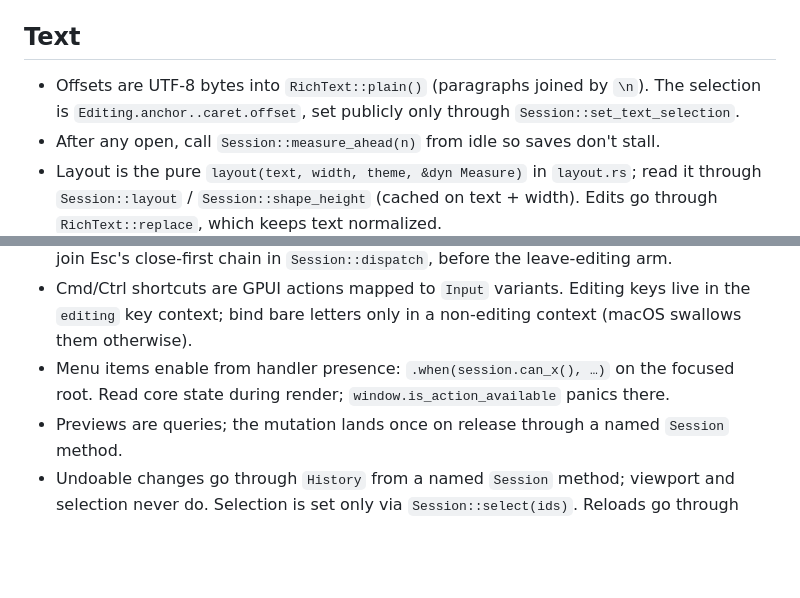
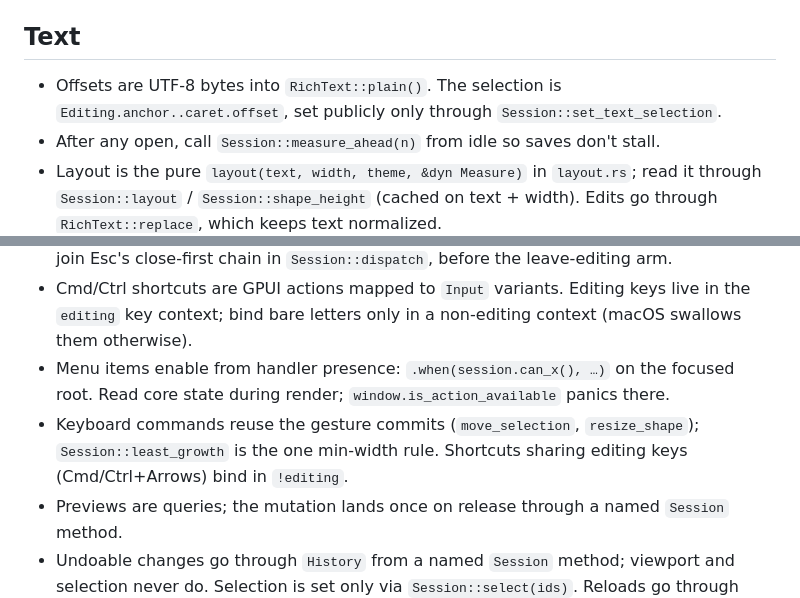
Before and after one commit to MakiNoAtorie/Willow, a Markdown page: docs/CONVENTIONS.md, 2 parts joined by grey strips. Rendered like a GitHub page; blank space fills up the shorter version.

Commit message:
Conventions: fold #48 notes
Co-Authored-By: Claude Opus 5.5 <noreply@anthropic.com>

```diff
--- a/docs/CONVENTIONS.md
+++ b/docs/CONVENTIONS.md
@@ -34,7 +34,7 @@ Binding rules. `ci.sh` keeps this file under 8 KB: add only rules that bind futu
 - Timed animations take a `Transition { duration, easing: CubicBezier }`. Low-zoom values live in `ZoomStyle`.
 
 ## Text
-- Offsets are UTF-8 bytes into `RichText::plain()` (paragraphs joined by `\n`). The selection is `Editing.anchor..caret.offset`, set publicly only through `Session::set_text_selection`.
+- Offsets are UTF-8 bytes into `RichText::plain()`. The selection is `Editing.anchor..caret.offset`, set publicly only through `Session::set_text_selection`.
 - After any open, call `Session::measure_ahead(n)` from idle so saves don't stall.
 - Layout is the pure `layout(text, width, theme, &dyn Measure)` in `layout.rs`; read it through `Session::layout` / `Session::shape_height` (cached on text + width). Edits go through `RichText::replace`, which keeps text normalized.
 - New justification gap kinds go in the `stretch` closure.
@@ -49,6 +49,7 @@ Binding rules. `ci.sh` keeps this file under 8 KB: add only rules that bind futu
 - Enter/Esc/Shift+Enter send `Input::Enter`/`Escape`/`NewLine`, resolved by state; new popups join Esc's close-first chain in `Session::dispatch`, before the leave-editing arm.
 - Cmd/Ctrl shortcuts are GPUI actions mapped to `Input` variants. Editing keys live in the `editing` key context; bind bare letters only in a non-editing context (macOS swallows them otherwise).
 - Menu items enable from handler presence: `.when(session.can_x(), …)` on the focused root. Read core state during render; `window.is_action_available` panics there.
+- Keyboard commands reuse the gesture commits (`move_selection`, `resize_shape`); `Session::least_growth` is the one min-width rule. Shortcuts sharing editing keys (Cmd/Ctrl+Arrows) bind in `!editing`.
 - Previews are queries; the mutation lands once on release through a named `Session` method.
 - Undoable changes go through `History` from a named `Session` method; viewport and selection never do. Selection is set only via `Session::select(ids)`. Reloads go through `History::replace`, then `drop_missing_selection`. An editing session is one `begin()`/`end()` group.
 
```
